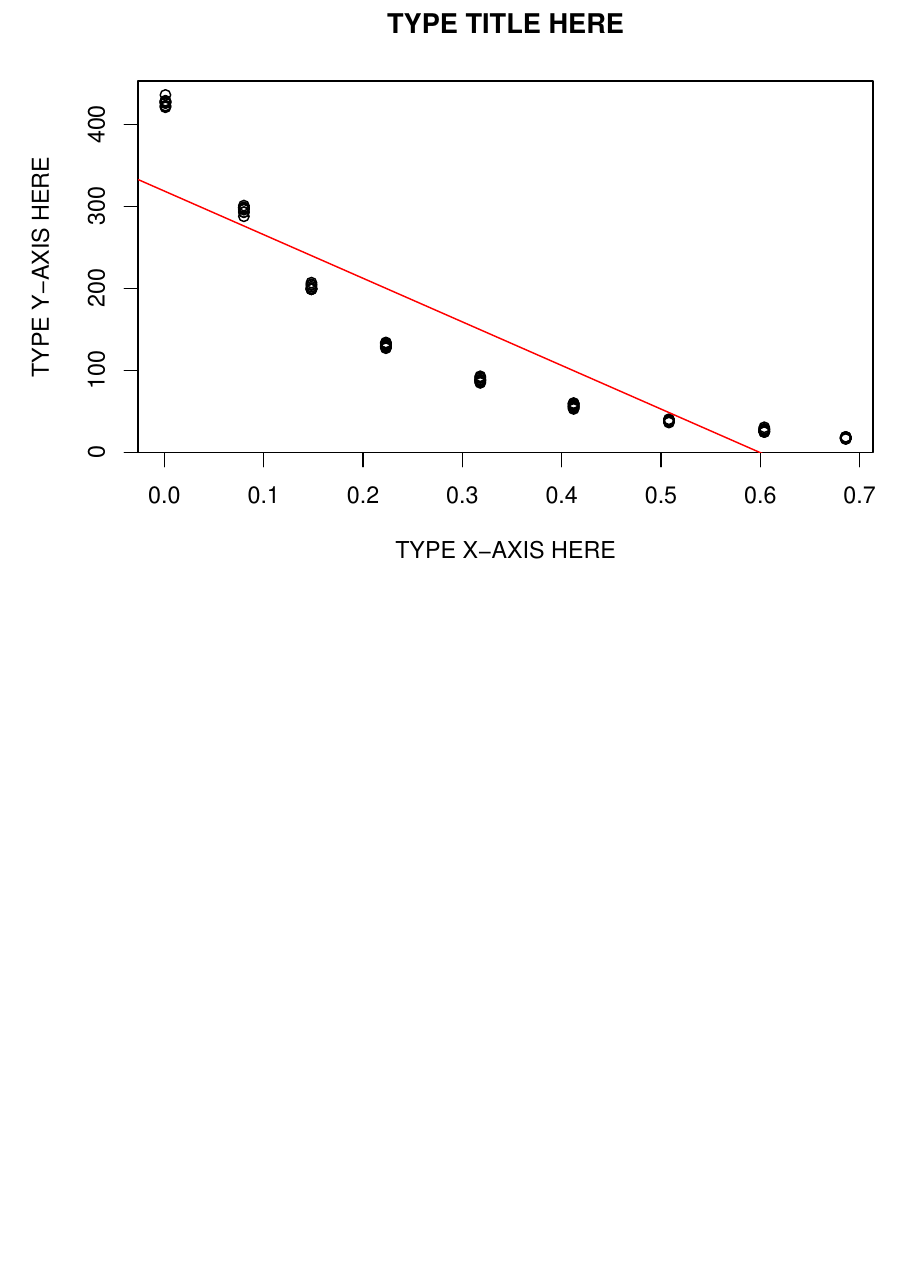
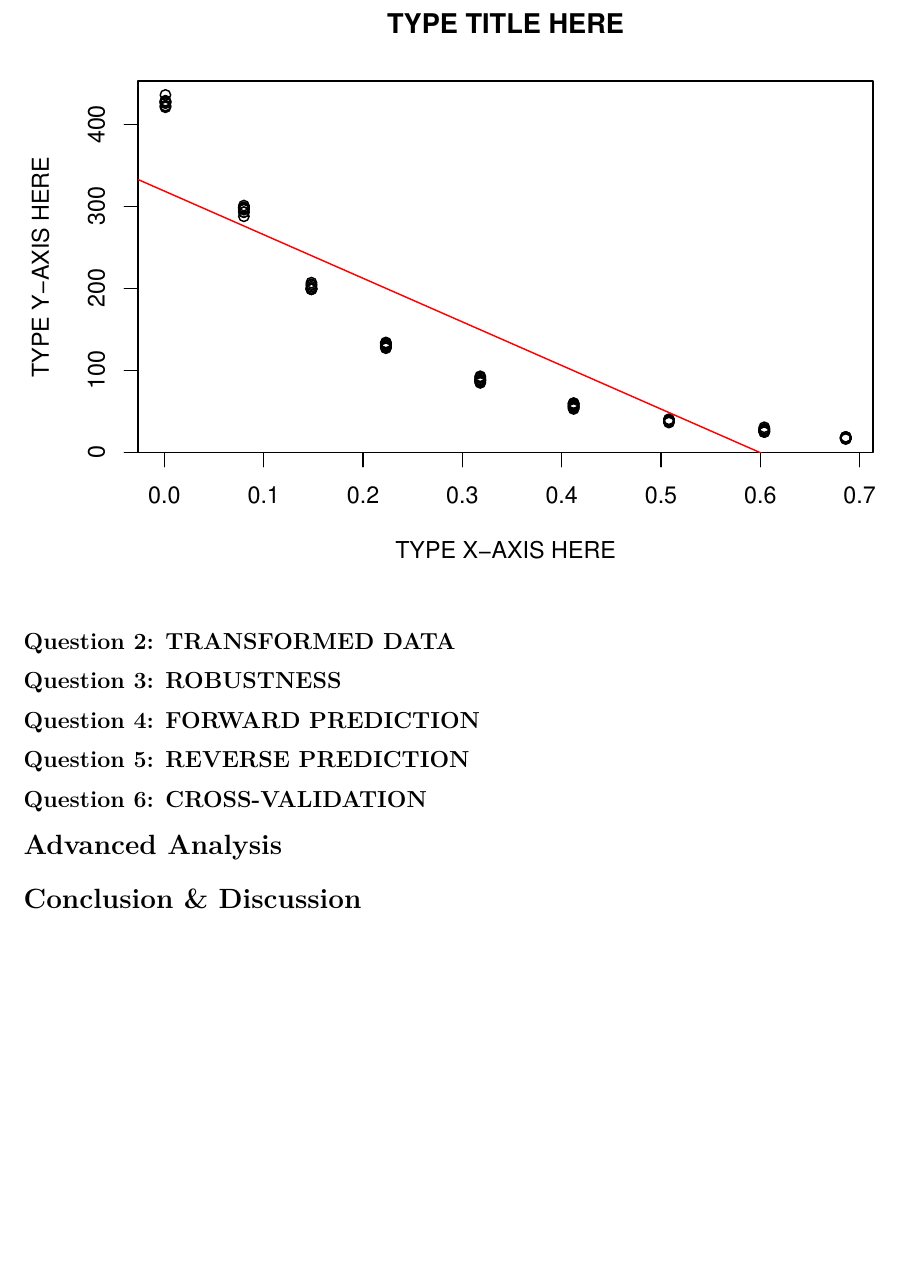
Before and after one commit to heiditam/dsc190_hw4, an R Markdown document (hw4.Rmd): part of page 4 of 4, cut so that both start at the same text, the shorter picture padded with empty space. Rendered offline with R 4.5, knitr and Pandoc, then LaTeX, with nearby package versions.

Commit message:
added R scripting file and outline to rmd file

````diff
--- a/hw4.Rmd
+++ b/hw4.Rmd
@@ -44,3 +44,17 @@ summary(model)
 plot(data$density, data$gain, main = 'TYPE TITLE HERE', xlab = 'TYPE X-AXIS HERE', ylab = 'TYPE Y-AXIS HERE')
 abline(model, col = 'red') # plot line of best fit
 ```
+
+## Question 2: TRANSFORMED DATA
+
+## Question 3: ROBUSTNESS
+
+## Question 4: FORWARD PREDICTION
+
+## Question 5: REVERSE PREDICTION
+
+## Question 6: CROSS-VALIDATION
+
+# Advanced Analysis
+
+# Conclusion & Discussion
````
Also changed, not shown: hw4.R (added, +11 -0 lines), 1 other file.
